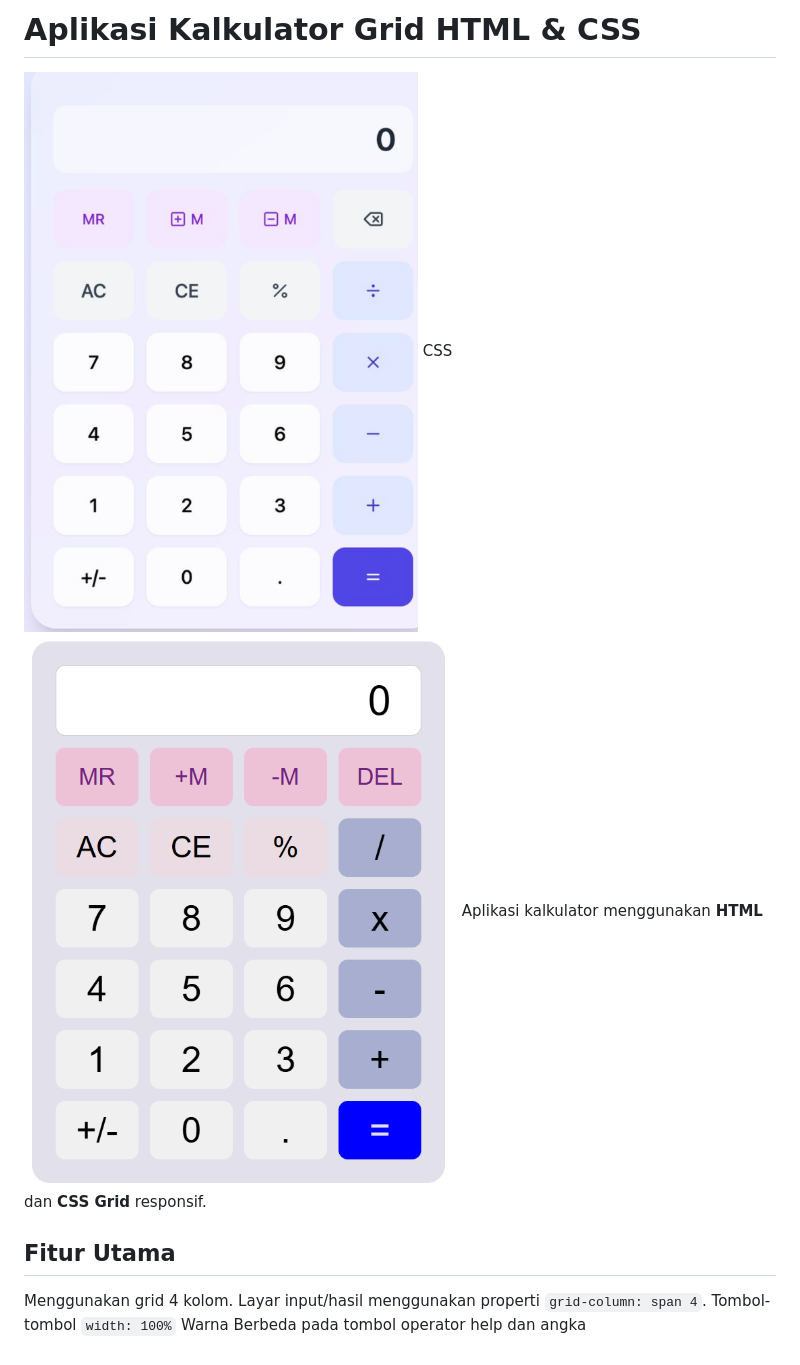
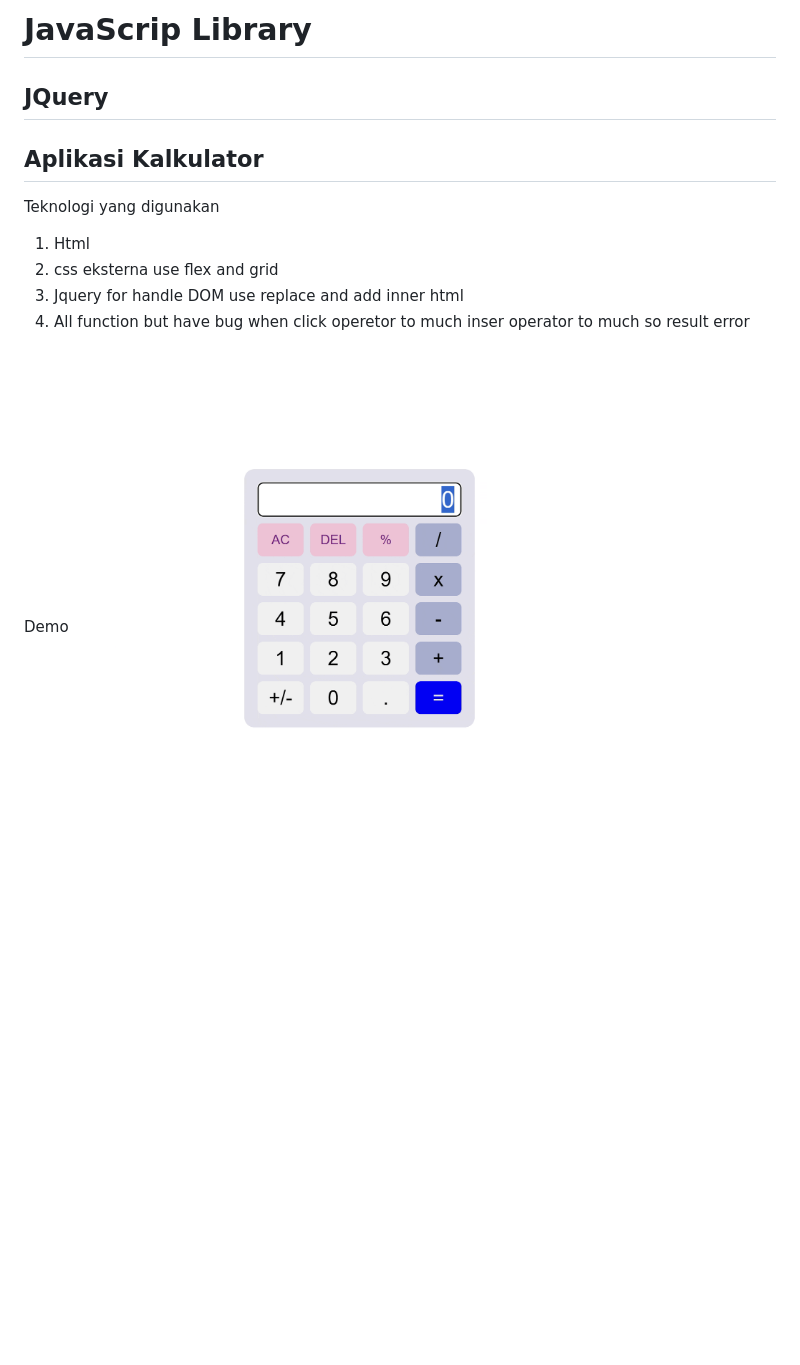
Before and after one commit to almarufh/Koda-B8-HTML7, a Markdown page: READMME.md, the part around the change. Rendered like a GitHub page; pictures changed too: recording.gif (added); blank space fills up the shorter version.

Commit message:
fix: fix readme.md preview whit gifcap.dev

```diff
--- a/READMME.md
+++ b/READMME.md
@@ -1,11 +1,13 @@
-# Aplikasi Kalkulator Grid HTML & CSS
-![Source](db/tiruan.png)
-CSS
-![Preview](db/preview.png)
-Aplikasi kalkulator menggunakan **HTML** dan **CSS Grid** responsif.
+# JavaScrip Library
 
-## Fitur Utama
-Menggunakan grid 4 kolom.
-Layar input/hasil menggunakan properti `grid-column: span 4`.
-Tombol-tombol `width: 100%`
-Warna Berbeda pada tombol operator help dan angka
+## JQuery
+
+## Aplikasi Kalkulator
+Teknologi yang digunakan
+1. Html
+2. css eksterna use flex and grid
+3. Jquery for handle DOM use replace and add inner html
+4. All function but have bug when click operetor to much inser operator to much so result error
+
+Demo
+![recording](recording.gif)
```
Also changed, not shown: 2 other files.
